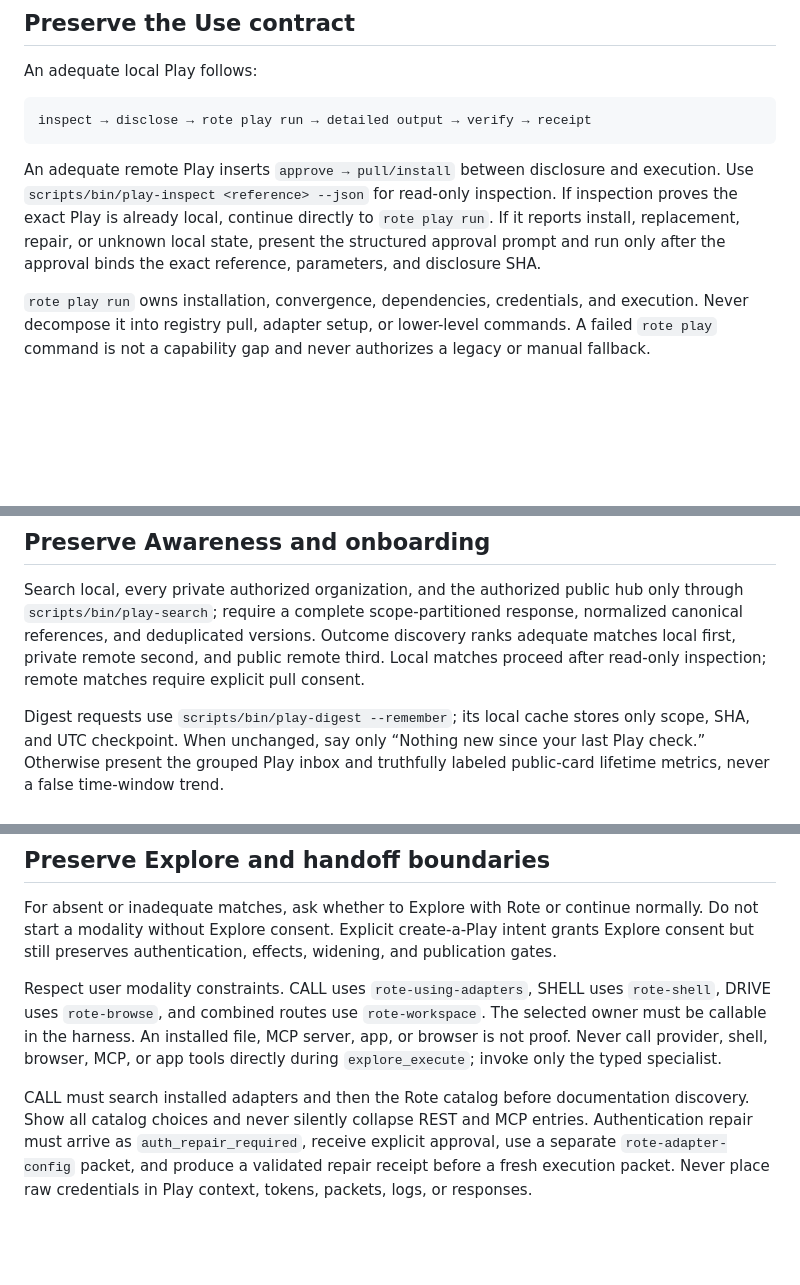
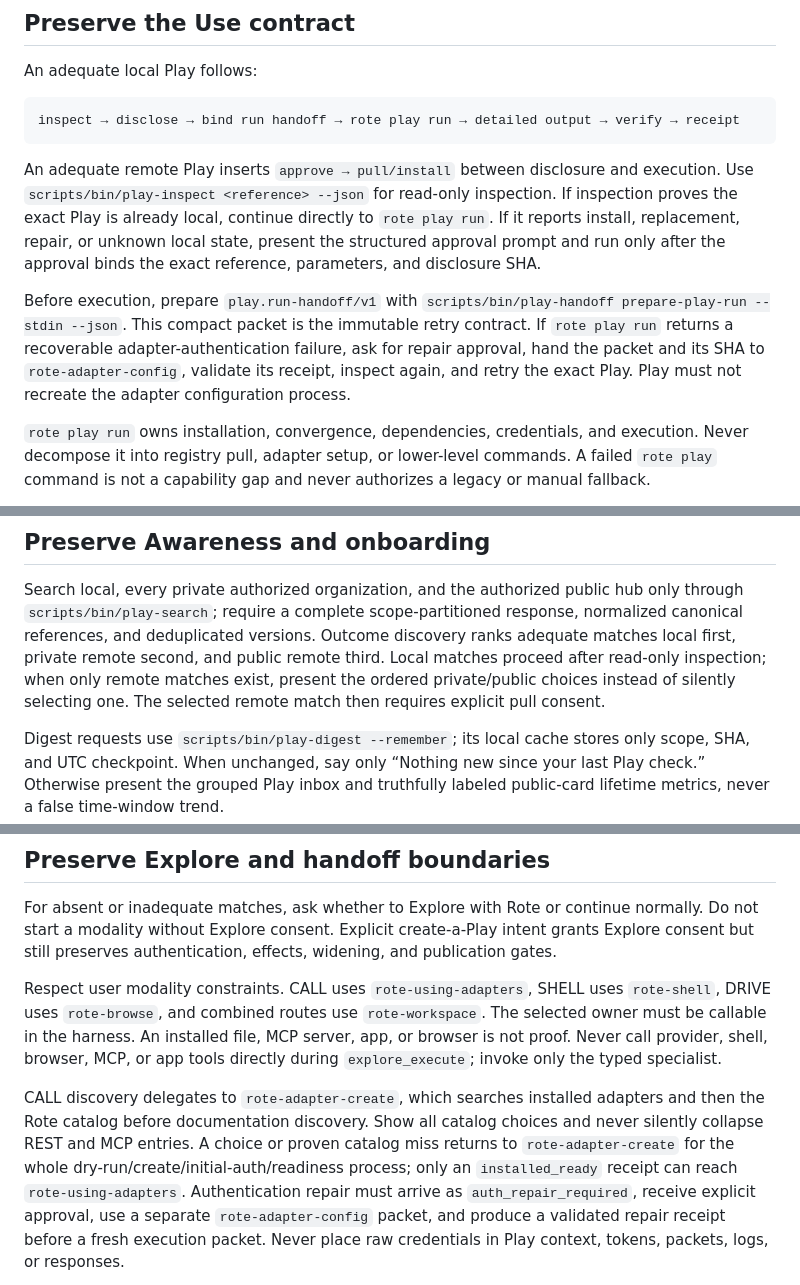
Before and after one commit to modiqo/play, a Markdown page: SKILL.md, 3 parts joined by grey strips. GitHub-like rendering; blank space fills up the shorter version.

Commit message:
docs: define Play and Rote ownership boundaries

````diff
--- a/SKILL.md
+++ b/SKILL.md
@@ -118,7 +118,7 @@ policy from `actions.yaml` or the exact structured prompt from `prompts.yaml`.
 An adequate local Play follows:
 
 ```text
-inspect → disclose → rote play run → detailed output → verify → receipt
+inspect → disclose → bind run handoff → rote play run → detailed output → verify → receipt
 ```
 
 An adequate remote Play inserts `approve → pull/install` between disclosure and execution. Use
@@ -126,6 +126,12 @@ An adequate remote Play inserts `approve → pull/install` between disclosure an
 exact Play is already local, continue directly to `rote play run`. If it reports install,
 replacement, repair, or unknown local state, present the structured approval prompt and run only
 after the approval binds the exact reference, parameters, and disclosure SHA.
+
+Before execution, prepare `play.run-handoff/v1` with
+`scripts/bin/play-handoff prepare-play-run --stdin --json`. This compact packet is the immutable
+retry contract. If `rote play run` returns a recoverable adapter-authentication failure, ask for
+repair approval, hand the packet and its SHA to `rote-adapter-config`, validate its receipt, inspect
+again, and retry the exact Play. Play must not recreate the adapter configuration process.
 
 `rote play run` owns installation, convergence, dependencies, credentials, and execution. Never
 decompose it into registry pull, adapter setup, or lower-level commands. A failed `rote play` command is not a capability gap and never authorizes a legacy or manual fallback.
@@ -140,7 +146,8 @@ Search local, every private authorized organization, and the authorized public h
 `scripts/bin/play-search`; require a complete scope-partitioned response, normalized canonical
 references, and deduplicated versions. Outcome discovery ranks adequate matches local first,
 private remote second, and public remote third. Local matches proceed after read-only inspection;
-remote matches require explicit pull consent.
+when only remote matches exist, present the ordered private/public choices instead of silently
+selecting one. The selected remote match then requires explicit pull consent.
 
 Digest requests use `scripts/bin/play-digest --remember`; its local cache stores only scope, SHA,
 and UTC checkpoint. When unchanged, say only “Nothing new since your last Play check.” Otherwise
@@ -167,8 +174,11 @@ uses `rote-browse`, and combined routes use `rote-workspace`. The selected owner
 the harness. An installed file, MCP server, app, or browser is not proof. Never call provider, shell,
 browser, MCP, or app tools directly during `explore_execute`; invoke only the typed specialist.
 
-CALL must search installed adapters and then the Rote catalog before documentation discovery. Show
-all catalog choices and never silently collapse REST and MCP entries. Authentication repair must
+CALL discovery delegates to `rote-adapter-create`, which searches installed adapters and then the
+Rote catalog before documentation discovery. Show all catalog choices and never silently collapse
+REST and MCP entries. A choice or proven catalog miss returns to `rote-adapter-create` for the whole
+dry-run/create/initial-auth/readiness process; only an `installed_ready` receipt can reach
+`rote-using-adapters`. Authentication repair must
 arrive as `auth_repair_required`, receive explicit approval, use a separate
 `rote-adapter-config` packet, and produce a validated repair receipt before a fresh execution packet.
 Never place raw
````
Also changed, not shown: README.md (+14 -5 lines).
